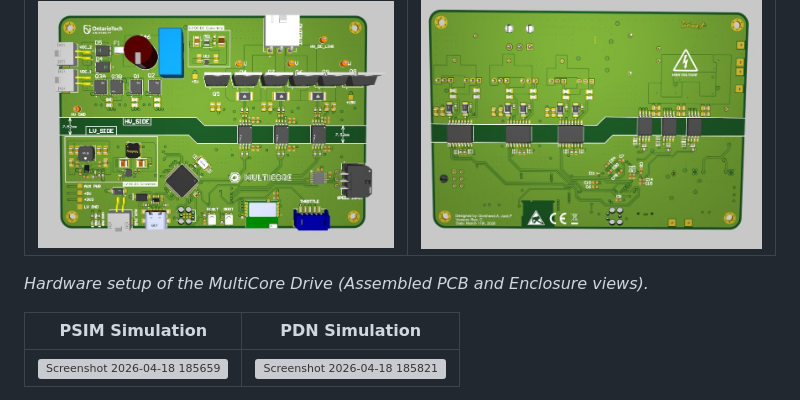
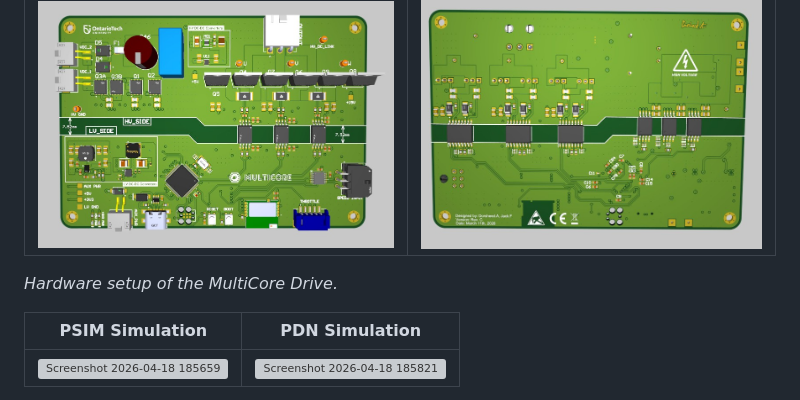
Before and after one commit to dorsheed455k/MSI-Capstone, a Markdown page: README.md, the part around the change. Drawn GitHub-style; grey boxes are pictures that could not be loaded.

```diff
--- a/README.md
+++ b/README.md
@@ -22,7 +22,7 @@ This repository contains the firmware for a high-performance **Multi-Source Inve
 |:---:|:---:|
 | ![Hardware Setup Front](Images/Screenshot%202026-03-16%20171005.jpg) | ![Hardware Setup Back](Images/Screenshot%202026-03-16%20171101.jpg) |
 
-*Hardware setup of the MultiCore Drive (Assembled PCB and Enclosure views).*
+*Hardware setup of the MultiCore Drive.*
 
 
 | PSIM Simulation | PDN Simulation |
```
